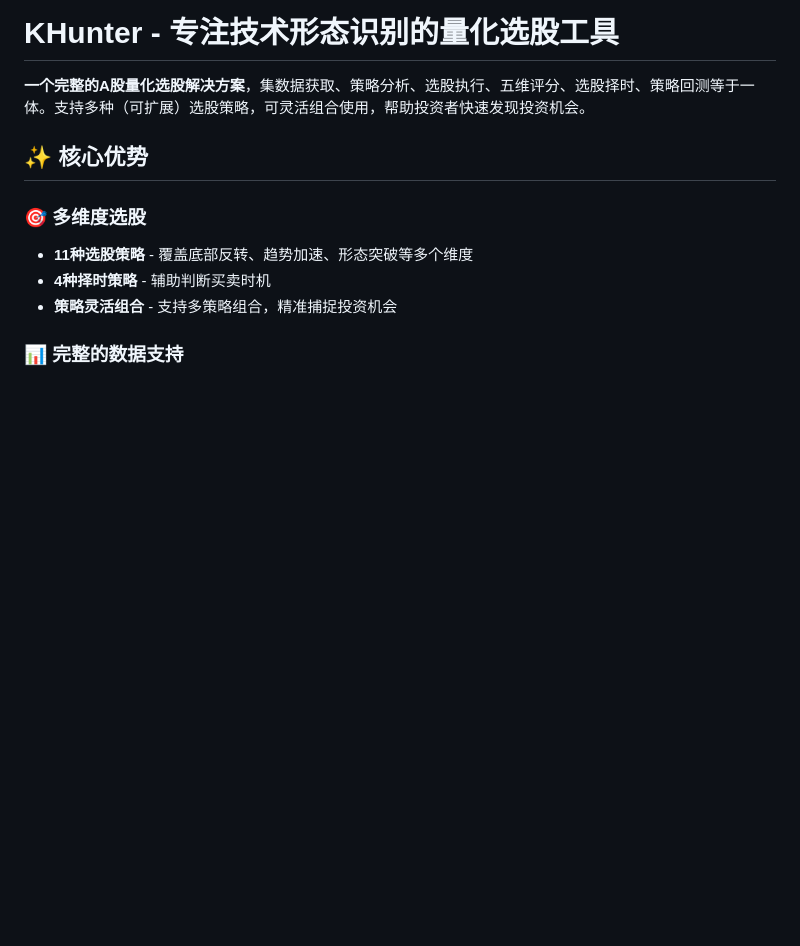
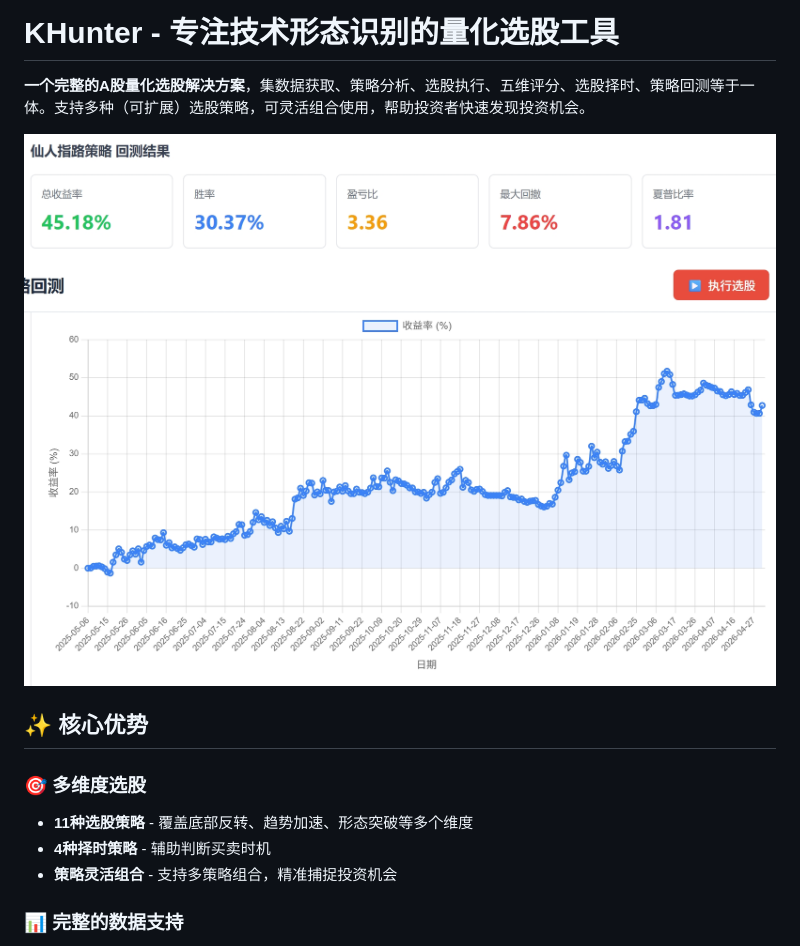
Before and after one commit to wei1104/bigApush, a Markdown page: README.md, the part around the change. GitHub-like rendering; blank space fills up the shorter version.

Commit message:
添加缅A每日推送界面截图到README

```diff
--- a/README.md
+++ b/README.md
@@ -2,6 +2,7 @@
 
 **一个完整的A股量化选股解决方案**，集数据获取、策略分析、选股执行、五维评分、选股择时、策略回测等于一体。支持多种（可扩展）选股策略，可灵活组合使用，帮助投资者快速发现投资机会。
 
+![KHunter界面](image/imp.jpeg)
 
 ## ✨ 核心优势
 
```
